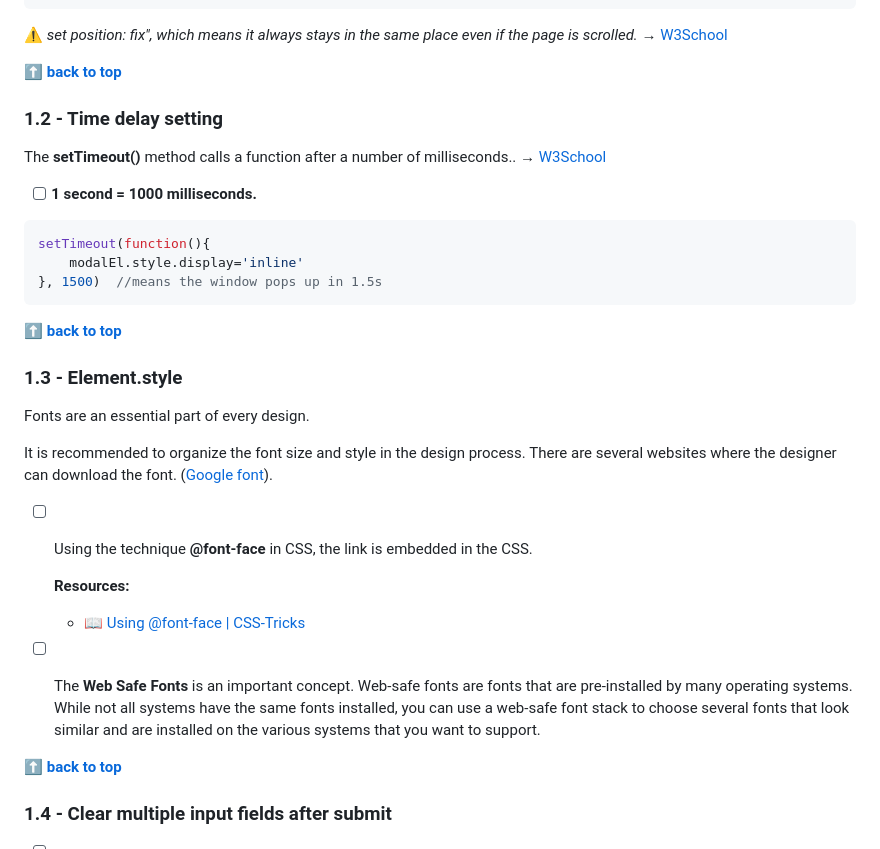
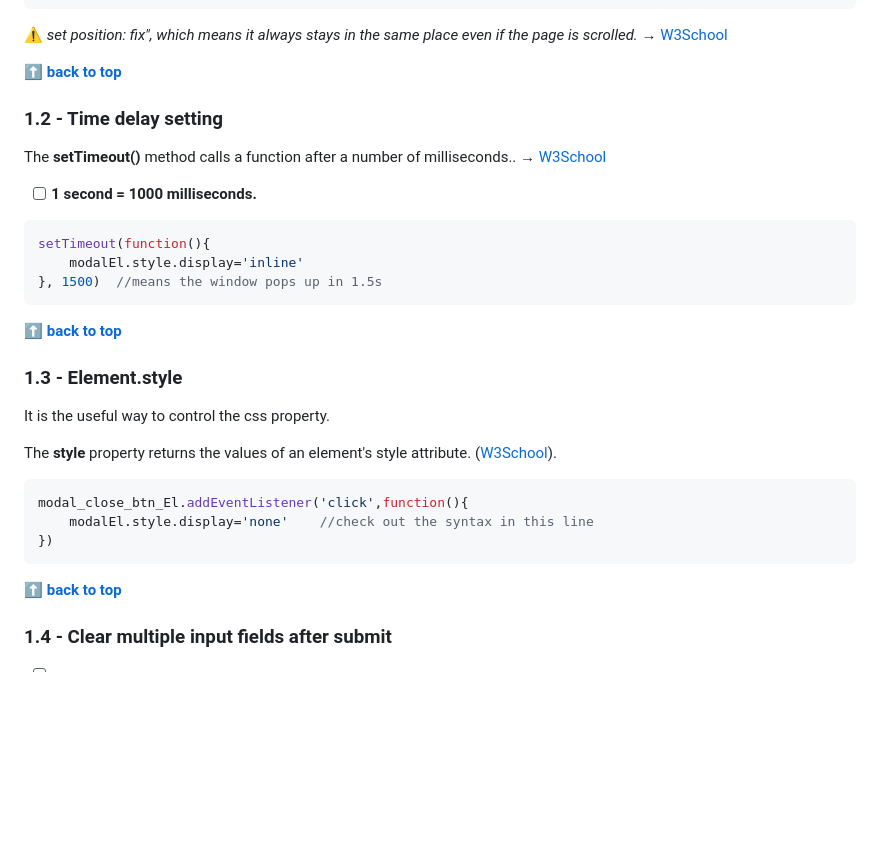
Before and after one commit to shiuandai/Cookie-Consent, a Markdown page: README.md, the part around the change. Rendered like a GitHub page; blank space fills up the shorter version.

````diff
--- a/README.md
+++ b/README.md
@@ -53,6 +53,7 @@ I start the Scrimba Module 5 course- Essential JavaScript Concepts and learn how
 
 **[⬆ back to top](#table-of-contents)**
 
+
 ### 1.2 - Time delay setting
 
 The **setTimeout()** method calls a function after a number of milliseconds.. → [W3School](https://www.w3schools.com/jsref/met_win_settimeout.asp)
@@ -67,18 +68,18 @@ setTimeout(function(){
 
 **[⬆ back to top](#table-of-contents)**
 
+
 ### 1.3 - Element.style
 
-Fonts are an essential part of every design.
+It is the useful way to control the css property.
 
-It is recommended to organize the font size and style in the design process. There are several websites where the designer can download the font. ([Google font](https://fonts.google.com/)).
+The **style** property returns the values of an element's style attribute. ([W3School](https://www.w3schools.com/jsref/prop_html_style.asp)).
 
-* [ ] Using the technique **@font-face** in CSS, the link is embedded in the CSS.
-
-  __Resources:__
-	* 📖 [Using @font-face | CSS-Tricks](https://css-tricks.com/snippets/css/using-font-face/)
-
-* [ ] The **Web Safe Fonts** is an important concept. Web-safe fonts are fonts that are pre-installed by many operating systems. While not all systems have the same fonts installed, you can use a web-safe font stack to choose several fonts that look similar and are installed on the various systems that you want to support.
+```JS Syntax
+modal_close_btn_El.addEventListener('click',function(){
+    modalEl.style.display='none'    //check out the syntax in this line
+})
+```
 
 **[⬆ back to top](#table-of-contents)**
 
````
